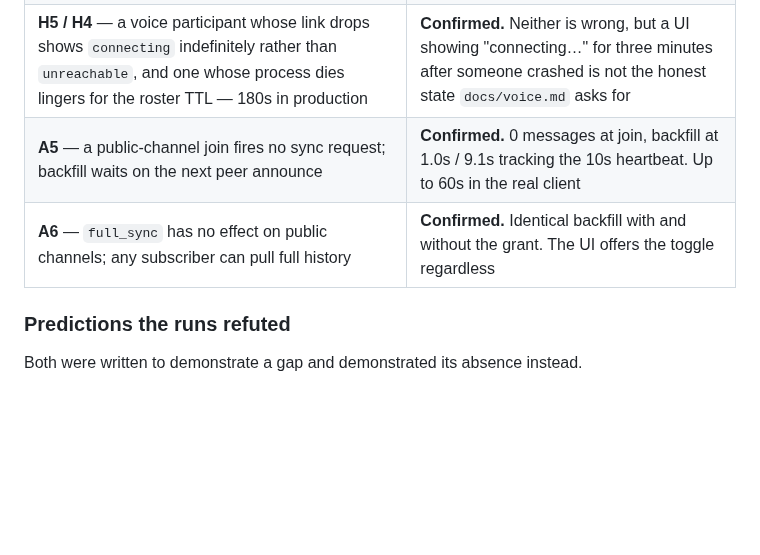
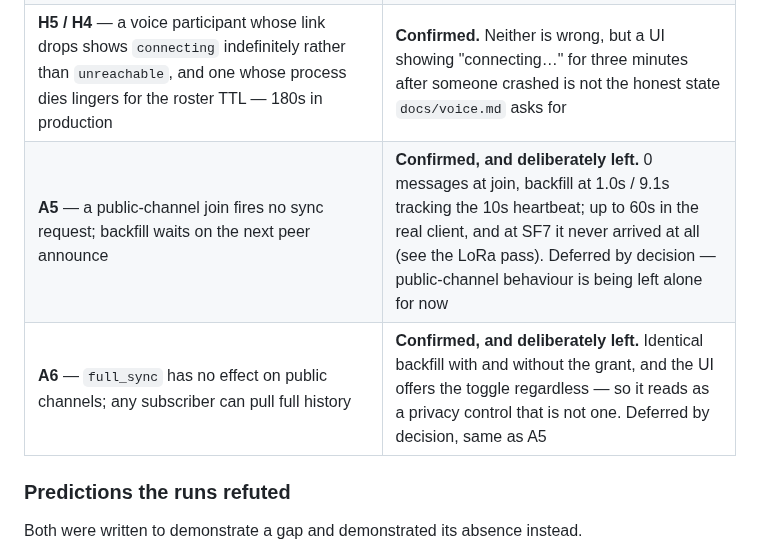
Before and after one commit to HunterL31/TrenchChat, a Markdown page: docs/testenv-scenarios.md, the part around the change. GitHub-like rendering; blank space fills up the shorter version.

Commit message:
Mark the public-channel gaps as deferred by decision

```diff
--- a/docs/testenv-scenarios.md
+++ b/docs/testenv-scenarios.md
@@ -680,8 +680,8 @@ Everything the matrix turned up, across all ten families.
 | **B11** — `kick` and `manage_roles` are grantable to any role, but a non-admin's member-list document is rejected by every recipient | **Confirmed.** The grant succeeds locally and does nothing on the network. Resolution is a product decision — see below |
 | **H11** — `loss_pct`, the metric `docs/voice.md` designates for the UI's per-peer quality indicator, cannot see a starved link. It counts gaps between frames that arrived, so a link delivering 8% of the audio reports ~6% loss, and `link_state` still reads `streaming` | **Confirmed** across three runs. Delivery ratio (frames received against ~48/s) is the signal that shows it; `frame_stats()` has the raw counts but exposes no rate |
 | **H5 / H4** — a voice participant whose link drops shows `connecting` indefinitely rather than `unreachable`, and one whose process dies lingers for the roster TTL — 180s in production | **Confirmed.** Neither is wrong, but a UI showing "connecting…" for three minutes after someone crashed is not the honest state `docs/voice.md` asks for |
-| **A5** — a public-channel join fires no sync request; backfill waits on the next peer announce | **Confirmed.** 0 messages at join, backfill at 1.0s / 9.1s tracking the 10s heartbeat. Up to 60s in the real client |
-| **A6** — `full_sync` has no effect on public channels; any subscriber can pull full history | **Confirmed.** Identical backfill with and without the grant. The UI offers the toggle regardless |
+| **A5** — a public-channel join fires no sync request; backfill waits on the next peer announce | **Confirmed, and deliberately left.** 0 messages at join, backfill at 1.0s / 9.1s tracking the 10s heartbeat; up to 60s in the real client, and at SF7 it never arrived at all (see the LoRa pass). Deferred by decision — public-channel behaviour is being left alone for now |
+| **A6** — `full_sync` has no effect on public channels; any subscriber can pull full history | **Confirmed, and deliberately left.** Identical backfill with and without the grant, and the UI offers the toggle regardless — so it reads as a privacy control that is not one. Deferred by decision, same as A5 |
 
 ### Predictions the runs refuted
 
```
